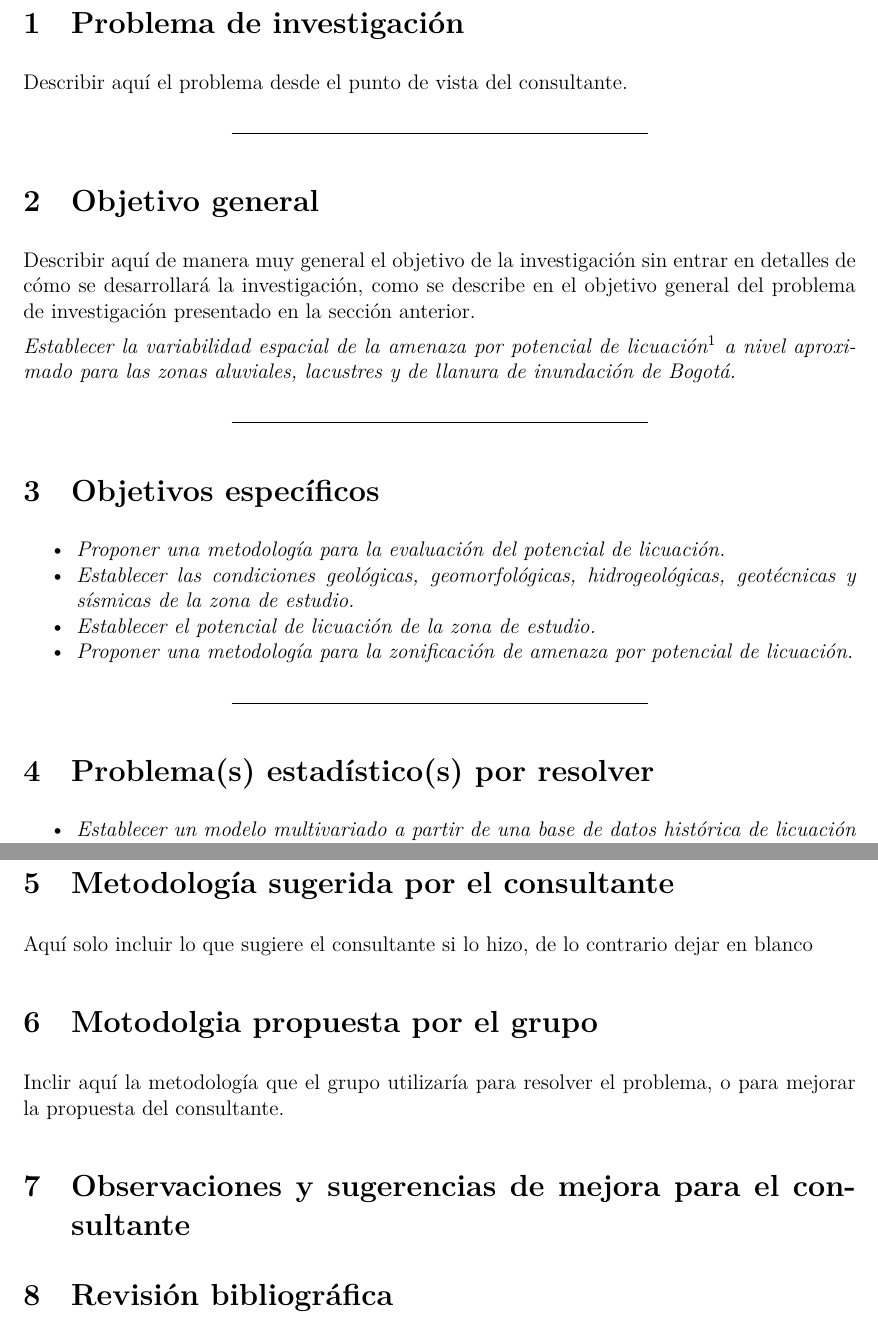
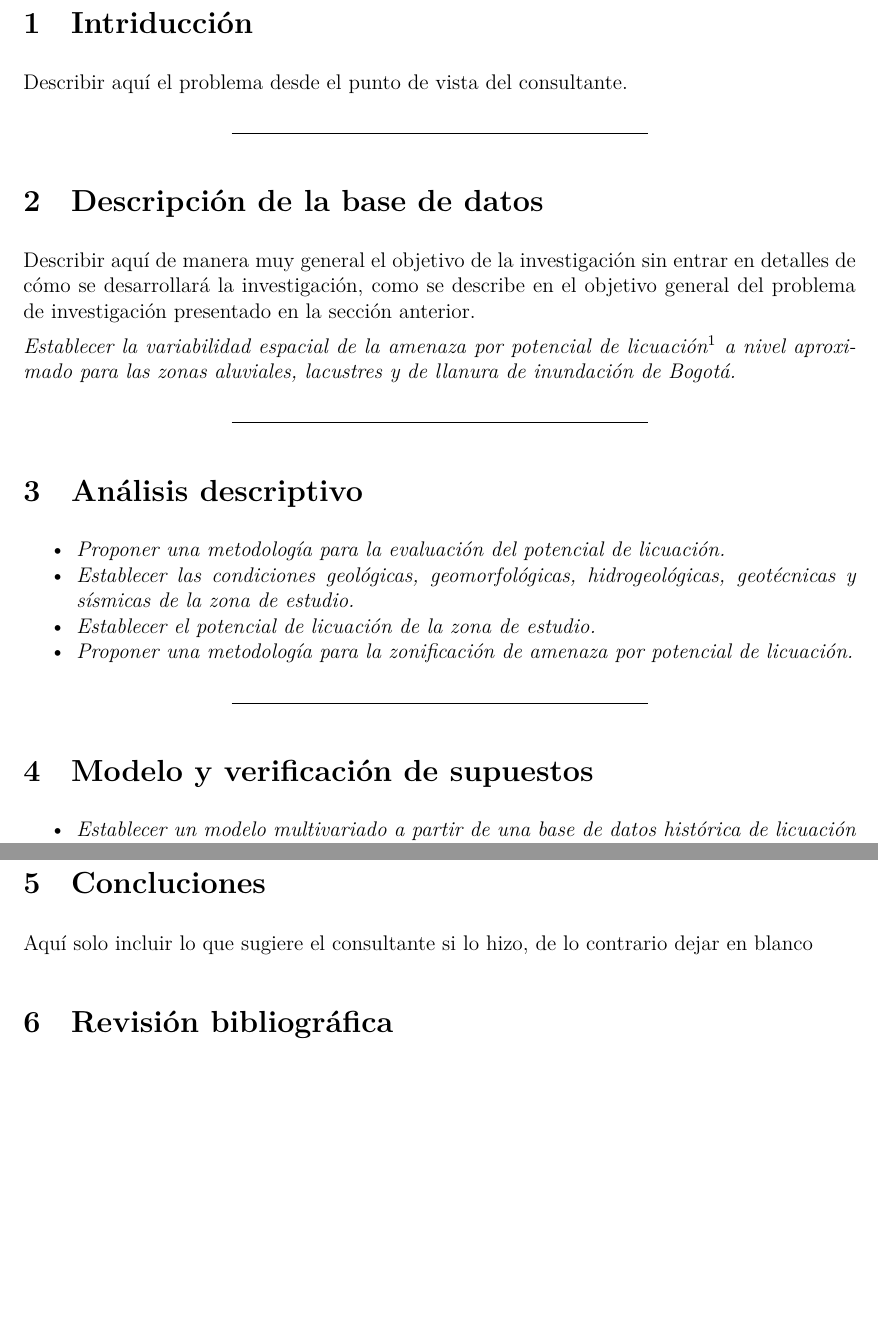
Before and after one commit to Mapu142/ESPACIAL_LUNG_CANCER, an R Markdown document (Plantilla_informe_consultoria_CASOS_ANTERIORES.Rmd): two parts of pages 2 and 3 of 3, joined at a grey line, cut at the place of the change, the shorter picture padded with empty space. The pictures show the output file Plantilla_informe_consultoria_CASOS_ANTERIORES.pdf that the author committed with the source.

Commit message:
plantilla

```diff
--- a/Plantilla_informe_consultoria_CASOS_ANTERIORES.Rmd
+++ b/Plantilla_informe_consultoria_CASOS_ANTERIORES.Rmd
@@ -32,14 +32,14 @@
 # bibliography: BiblioConsultoria1.bib
 ---
 
-# Problema de investigación {#PrInv}
+# Intriducción {#PrInv}
 
 Describir aquí el problema desde el punto de vista del consultante.
 
 
 ---
 
-# Objetivo general
+# Descripción de la base de datos
 
 Describir aquí de manera muy general el objetivo de la investigación sin entrar en detalles de cómo se desarrollará la investigación, como se describe en el objetivo general del problema de investigación presentado en [la sección anterior](#PrInv).
 
@@ -49,7 +49,7 @@
 
 ---
 
-# Objetivos específicos
+# Análisis descriptivo
 
 - *Proponer una metodología para la evaluación del potencial de licuación.*
 - *Establecer las condiciones geológicas, geomorfológicas, hidrogeológicas, geotécnicas y sísmicas de la zona de estudio.*
@@ -58,7 +58,7 @@
 
 ---
 
-# Problema(s) estadístico(s) por resolver {#ejem}
+# Modelo y verificación de supuestos {#ejem}
 
 - *Establecer un modelo multivariado a partir de una base de datos histórica de licuación a nivel mundial.*
 - *Caracterización geotécnica de materiales del subsuelo del área de estudio, a partir de información secundaria.*
@@ -69,13 +69,9 @@
 ---
 
 
-# Metodología sugerida por el consultante
+# Concluciones
 Aquí solo incluir lo que sugiere el consultante si lo hizo, de lo contrario dejar en blanco
 
-# Motodolgia propuesta por el grupo
-Inclir aquí la metodología que el grupo utilizaría para resolver el problema, o para mejorar la propuesta del consultante.
-
-# Observaciones y sugerencias de mejora para el consultante
 
 # Revisión bibliográfica
 **Fuentes propuestas por los consultantes:**
```
Also changed, not shown: Plantilla_informe_consultoria_CASOS_ANTERIORES.pdf.
